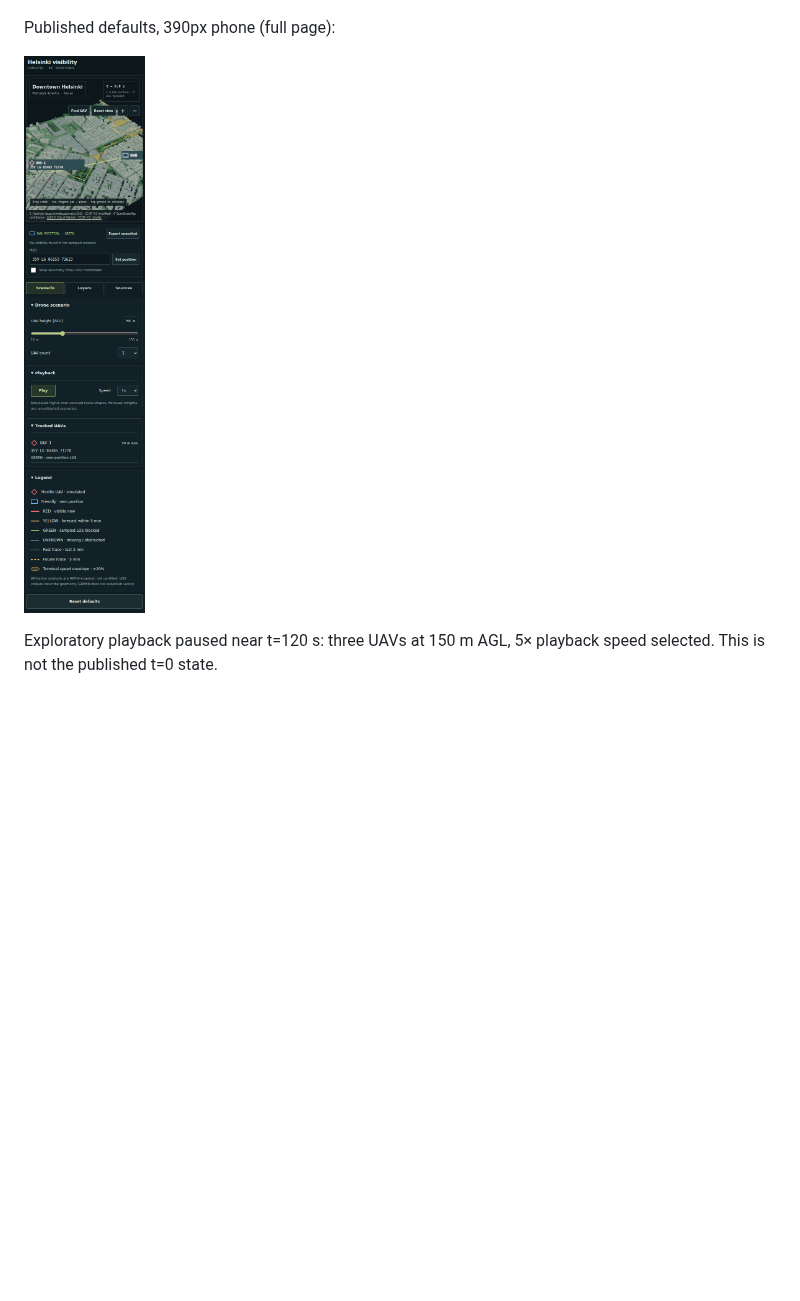
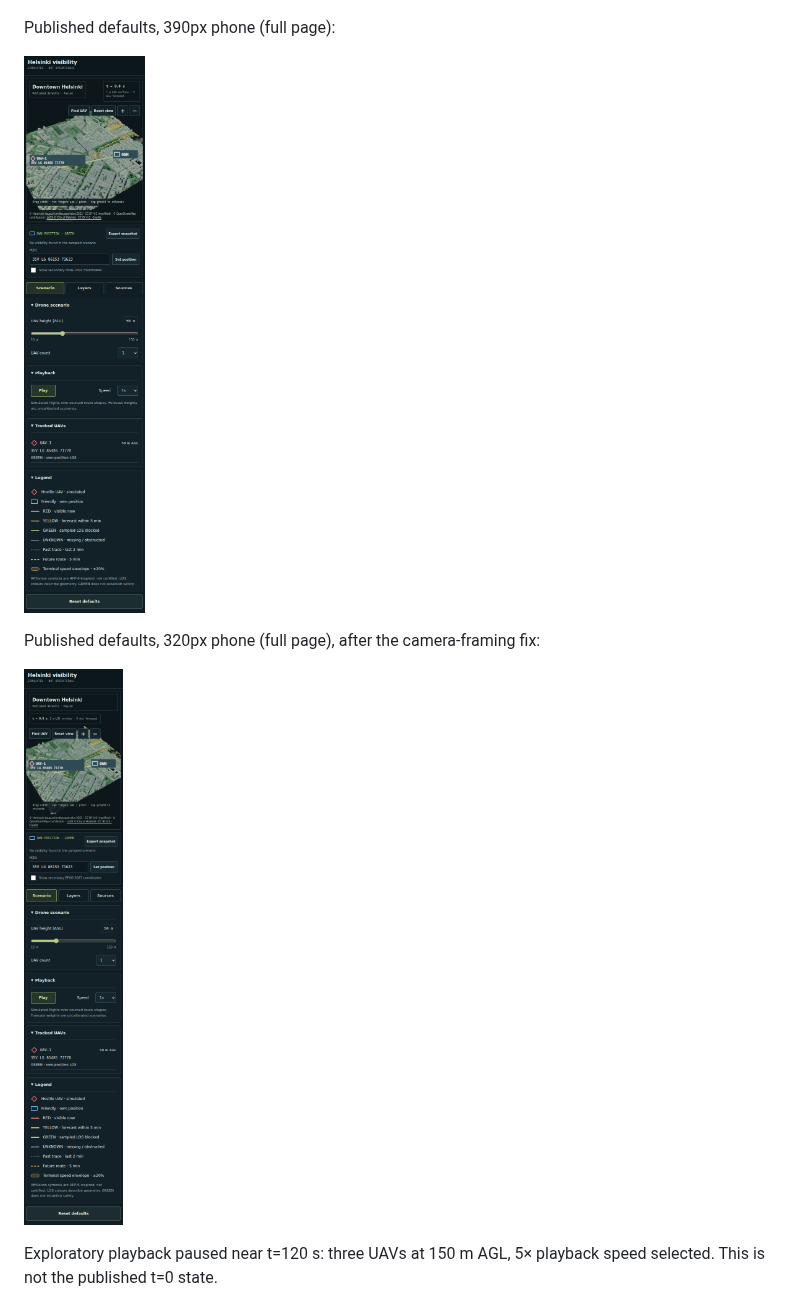
Before and after one commit to jaakla/openmapstack-samples, a Markdown page: battlefield-visibility/docs/iteration-2-qa.md, the part around one of its changes. Drawn GitHub-style; pictures changed too: battlefield-visibility/docs/iteration-2-phone-320.png (added), battlefield-visibility/docs/iteration-2-phone-390.png; blank space fills up the shorter version.

Commit message:
chore(battlefield): refresh camera QA evidence and canonical run

```diff
--- a/battlefield-visibility/docs/iteration-2-qa.md
+++ b/battlefield-visibility/docs/iteration-2-qa.md
@@ -58,6 +93,10 @@ Published defaults, 390px phone (full page):
 
 ![390px phone published defaults](iteration-2-phone-390.png)
 
+Published defaults, 320px phone (full page), after the camera-framing fix:
+
+![320px phone published defaults](iteration-2-phone-320.png)
+
 Exploratory playback paused near t=120 s: three UAVs at 150 m AGL, 5× playback
 speed selected. This is not the published t=0 state.
 
```
Also changed, not shown: other parts of battlefield-visibility/docs/iteration-2-qa.md (+35 -0 lines), 8 other files.
